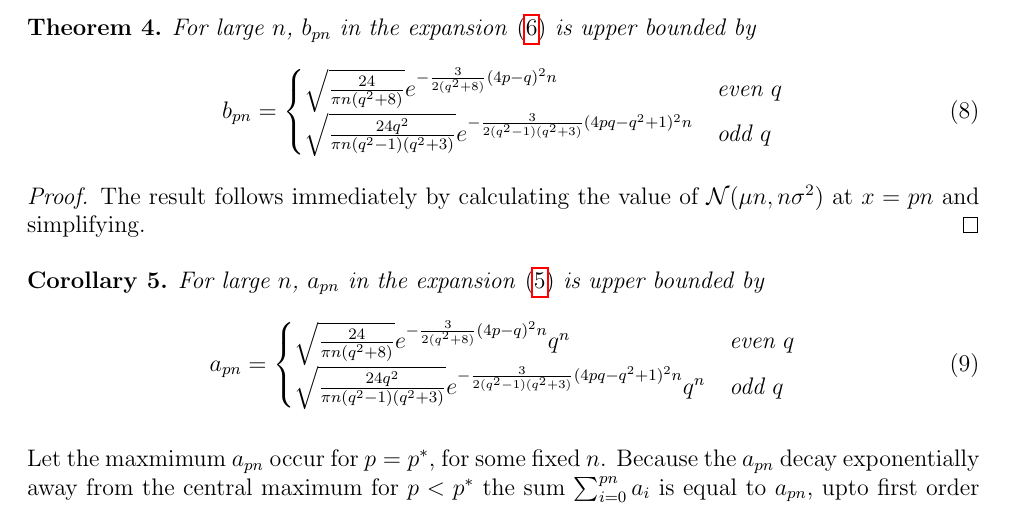
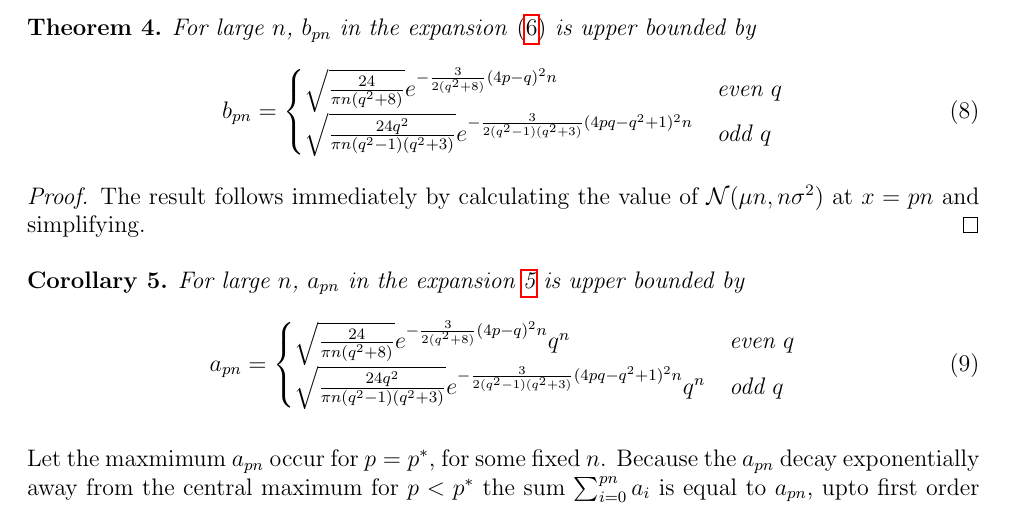
Before and after one commit to sagnikb/LeeMetric, a LaTeX document (paper/paper.tex): part of page 2 of 3, cut so that both start at the same text. Compiled offline with pdfLaTeX.

Commit message:
Paper update

```diff
--- a/paper/paper.tex
+++ b/paper/paper.tex
@@ -121,7 +121,7 @@ Consider $p = \theta(1)$, and consider the Lee ball of radius $pn$. The assumpti
 \end{proof}
 
 \begin{corollary}
-    For large $n$, $a_{pn}$ in the expansion \cref{define ais} is upper bounded by
+    For large $n$, $a_{pn}$ in the expansion \ref{define ais} is upper bounded by
     \begin{equation}
         a_{pn} = \begin{cases}\sqrt{\frac{24}{\pi n (q^2 + 8)}} e^{-\frac{3}{2(q^2 + 8)}(4p - q)^2 n} q^n & \text{even $q$}\\
         \sqrt{\frac{24q^2}{\pi n (q^2 - 1)(q^2 + 3)}} e^{-\frac{3}{2(q^2 - 1)(q^2 + 3)}(4pq - q^2 + 1)^2 n} q^n & \text{odd $q$}
```
